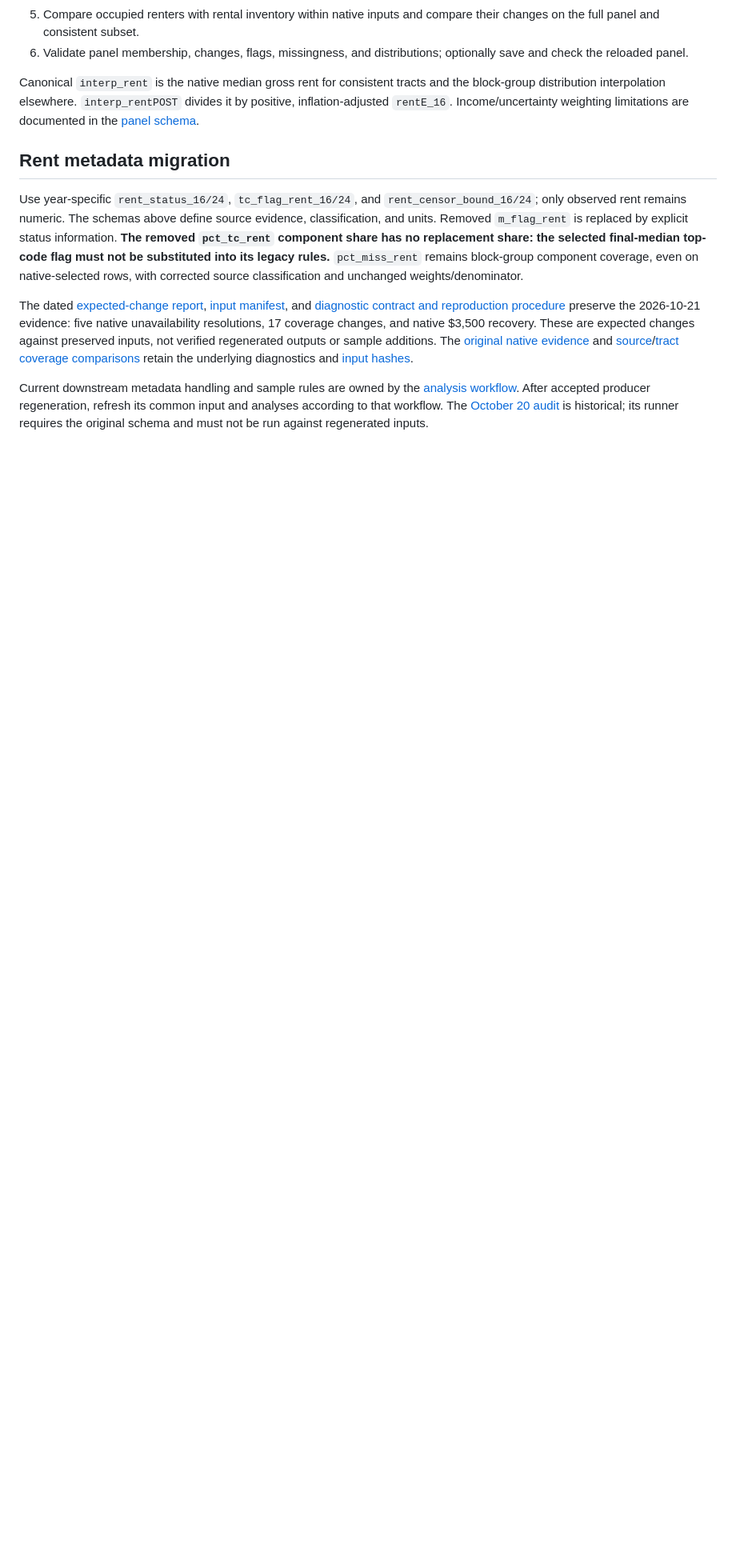
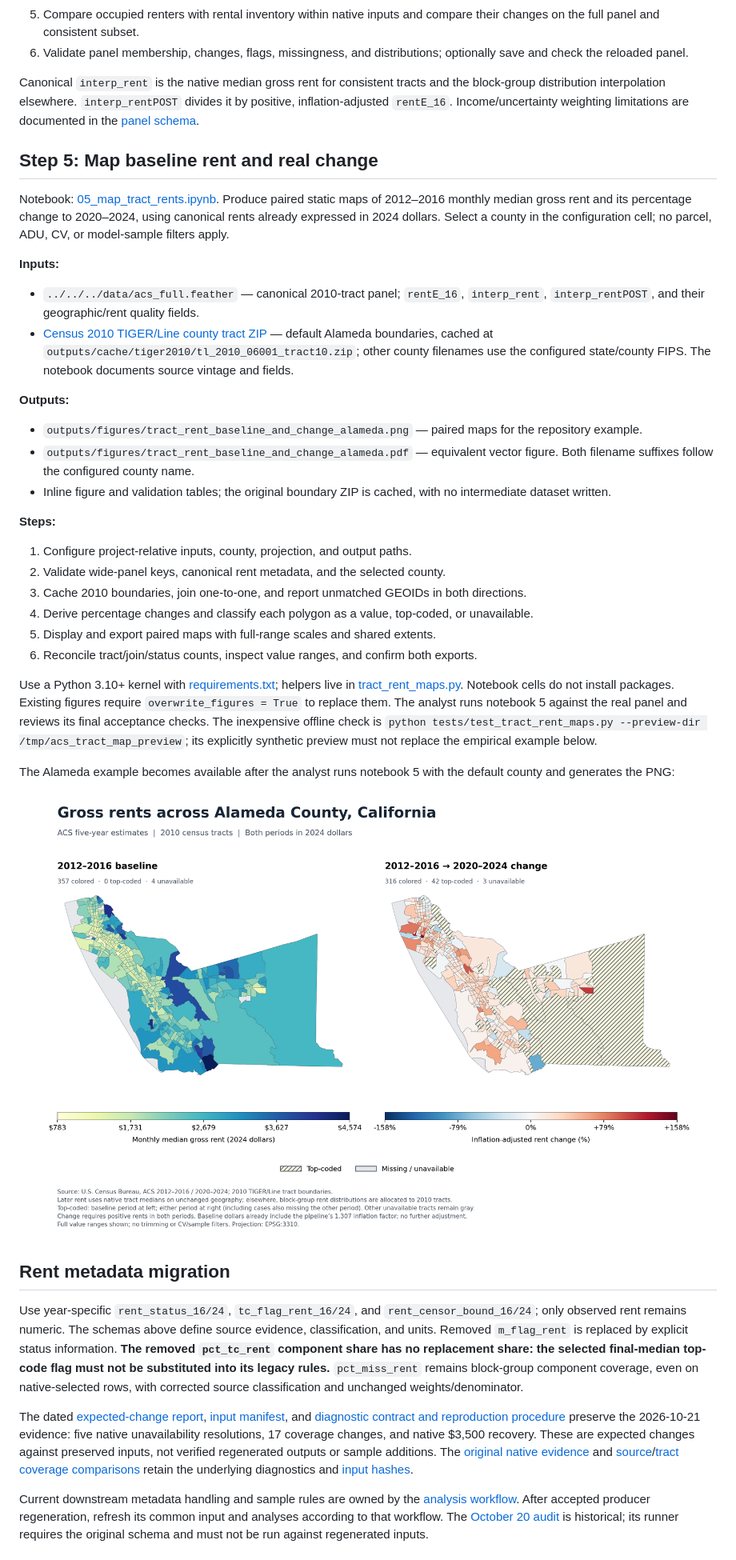
Before and after one commit to jessica-schirmer/acs_tract_rent_panel, a Markdown page: README.md, the part around one of its changes. Shown at 80% size. GitHub-like rendering; pictures changed too: outputs/figures/tract_rent_baseline_and_change_alameda.png (added); blank space fills up the shorter version.

```diff
--- a/README.md
+++ b/README.md
@@ -203,6 +209,53 @@ and the block-group distribution interpolation elsewhere. `interp_rentPOST`
 divides it by positive, inflation-adjusted `rentE_16`. Income/uncertainty
 weighting limitations are documented in the [panel schema](schemas/acs_full.md#8-known-limitations--intentional-exceptions).
 
+## Step 5: Map baseline rent and real change
+
+Notebook: [05_map_tract_rents.ipynb](05_map_tract_rents.ipynb). Produce paired
+static maps of 2012–2016 monthly median gross rent and its percentage change to
+2020–2024, using canonical rents already expressed in 2024 dollars. Select a
+county in the configuration cell; no parcel, ADU, CV, or model-sample filters apply.
+
+**Inputs:**
+
+- `../../../data/acs_full.feather` — canonical 2010-tract panel; `rentE_16`,
+  `interp_rent`, `interp_rentPOST`, and their geographic/rent quality fields.
+- [Census 2010 TIGER/Line county tract ZIP](https://www2.census.gov/geo/tiger/TIGER2010/TRACT/2010/tl_2010_06001_tract10.zip)
+  — default Alameda boundaries, cached at
+  `outputs/cache/tiger2010/tl_2010_06001_tract10.zip`; other county filenames use
+  the configured state/county FIPS. The notebook documents source vintage and fields.
+
+**Outputs:**
+
+- `outputs/figures/tract_rent_baseline_and_change_alameda.png` — paired maps
+  for the repository example.
+- `outputs/figures/tract_rent_baseline_and_change_alameda.pdf` — equivalent
+  vector figure. Both filename suffixes follow the configured county name.
+- Inline figure and validation tables; the original boundary ZIP is cached,
+  with no intermediate dataset written.
+
+**Steps:**
+
+1. Configure project-relative inputs, county, projection, and output paths.
+2. Validate wide-panel keys, canonical rent metadata, and the selected county.
+3. Cache 2010 boundaries, join one-to-one, and report unmatched GEOIDs in both directions.
+4. Derive percentage changes and classify each polygon as a value, top-coded, or unavailable.
+5. Display and export paired maps with full-range scales and shared extents.
+6. Reconcile tract/join/status counts, inspect value ranges, and confirm both exports.
+
+Use a Python 3.10+ kernel with [requirements.txt](requirements.txt); helpers live
+in [tract_rent_maps.py](tract_rent_maps.py). Notebook cells do not install packages.
+Existing figures require `overwrite_figures = True` to replace them. The analyst
+runs notebook 5 against the real panel and reviews its final acceptance checks.
+The inexpensive offline check is
+`python tests/test_tract_rent_maps.py --preview-dir /tmp/acs_tract_map_preview`;
+its explicitly synthetic preview must not replace the empirical example below.
+
+The Alameda example becomes available after the analyst runs notebook 5 with
+the default county and generates the PNG:
+
+![Alameda County: baseline monthly gross rent and inflation-adjusted percentage change](outputs/figures/tract_rent_baseline_and_change_alameda.png)
+
 ## Rent metadata migration
 
 Use year-specific `rent_status_16/24`, `tc_flag_rent_16/24`, and
```
Also changed, not shown: other parts of README.md (+6 -0 lines), 8 other files.
